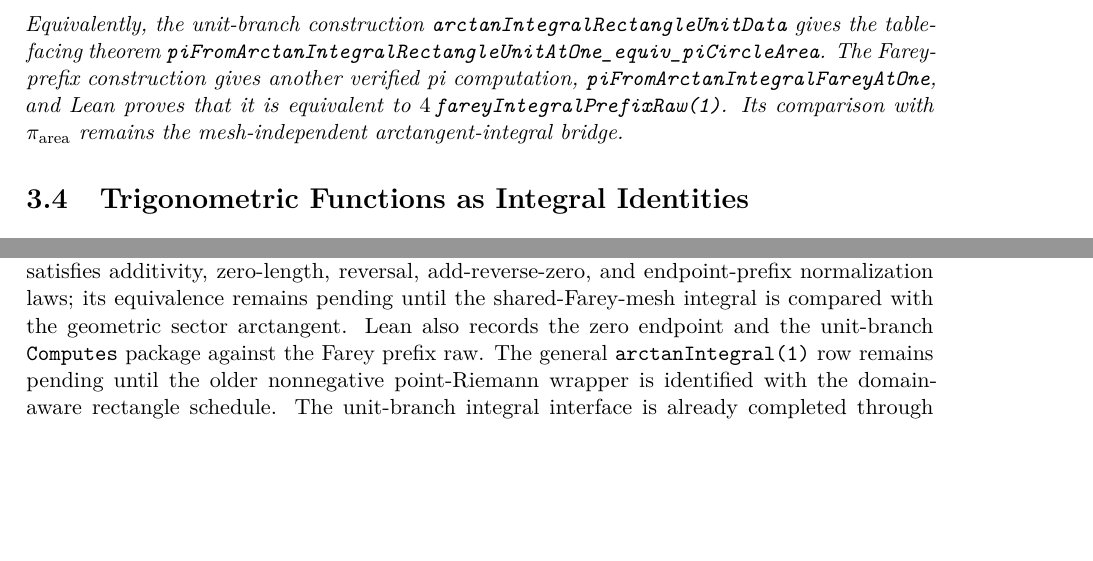
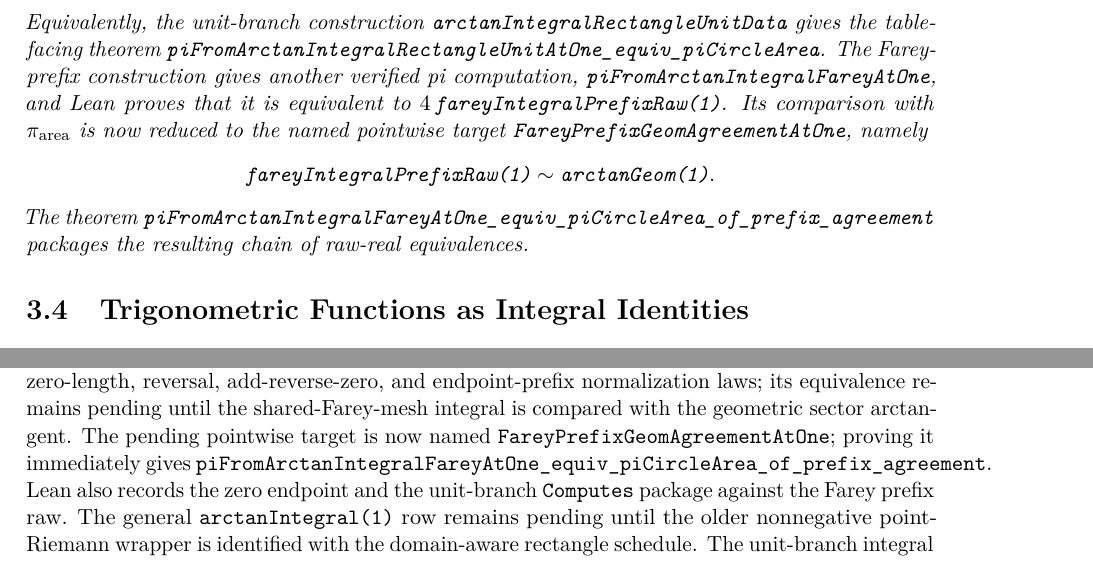
Before and after one commit to liuyao12/computable-analysis, a LaTeX thesis (blueprint/src/web.tex, which reads blueprint/src/03-integrals.tex, blueprint/src/08-roadmap.tex): two parts of pages 38 and 60 of 63 before the commit and two parts of pages 38 and 62 of 65 after it, joined at a grey line, cut so that both start at the same text, the shorter picture padded with empty space. Compiled offline with pdfLaTeX.

Commit message:
Reduce Farey pi route to prefix agreement

```diff
--- a/blueprint/src/03-integrals.tex
+++ b/blueprint/src/03-integrals.tex
@@ -486,8 +490,14 @@ Equivalently, the unit-branch construction
 The Farey-prefix construction gives another verified pi computation,
 \code{piFromArctanIntegralFareyAtOne}, and Lean proves that it is equivalent
 to \(4\,\code{fareyIntegralPrefixRaw(1)}\).  Its comparison with
-\(\pi_{\mathrm{area}}\) remains the mesh-independent arctangent-integral
-bridge.
+\(\pi_{\mathrm{area}}\) is now reduced to the named pointwise target
+\code{FareyPrefixGeomAgreementAtOne}, namely
+\[
+  \code{fareyIntegralPrefixRaw(1)}\sim\code{arctanGeom(1)}.
+\]
+The theorem
+\code{piFromArctanIntegralFareyAtOne\_equiv\_piCircleArea\_of\_prefix\_agreement}
+packages the resulting chain of raw-real equivalences.
 \end{theorem}
 
 \section{Trigonometric Functions as Integral Identities}
--- a/blueprint/src/08-roadmap.tex
+++ b/blueprint/src/08-roadmap.tex
@@ -131,6 +131,10 @@ algorithm requiring an explicit modulus.
 \lean{ComputableAnalysis.PiProofs.piFromArctanIntegralFareyAtOne}
 \lean{ComputableAnalysis.PiProofs.piFromArctanIntegralFareyAtOne_valid}
 \lean{ComputableAnalysis.PiProofs.piFromArctanIntegralFareyAtOne_equiv_four_fareyPrefix_one}
+\lean{ComputableAnalysis.PiProofs.FareyPrefixGeomAgreementAtOne}
+\lean{ComputableAnalysis.PiProofs.arctanIntegralFareyFor_one_equiv_arctanGeom_one_of_prefix_agreement}
+\lean{ComputableAnalysis.PiProofs.piFromArctanIntegralFareyAtOne_equiv_piCircleArea_of_prefix_agreement}
+\lean{ComputableAnalysis.PiProofs.piCircleArea_equiv_piFromArctanIntegralFareyAtOne_of_prefix_agreement}
 \lean{ComputableAnalysis.IntegralIdentities.arctanIntegralRectangleForAtOne}
 \lean{ComputableAnalysis.IntegralIdentities.arctanIntegralRectangleForAtOne_valid}
 \lean{ComputableAnalysis.IntegralIdentities.arctanIntegralRectangleForAtOne_equiv_arctanGeom_one}
@@ -469,7 +473,10 @@ complete, and the underlying domain-aware Farey integral already satisfies
 additivity, zero-length, reversal, add-reverse-zero, and endpoint-prefix
 normalization laws; its equivalence remains pending
 until the shared-Farey-mesh integral is compared with the geometric sector
-arctangent.  Lean also records the zero endpoint and the unit-branch
+arctangent.  The pending pointwise target is now named
+\code{FareyPrefixGeomAgreementAtOne}; proving it immediately gives
+\code{piFromArctanIntegralFareyAtOne\_equiv\_piCircleArea\_of\_prefix\_agreement}.
+Lean also records the zero endpoint and the unit-branch
 \code{Computes} package against the Farey prefix raw.  The general
 \code{arctanIntegral(1)} row remains pending until
 the older nonnegative
```
Also changed, not shown: README.md, blueprint/src/03-integrals.tex (4 more changed lines), 2 other files.
